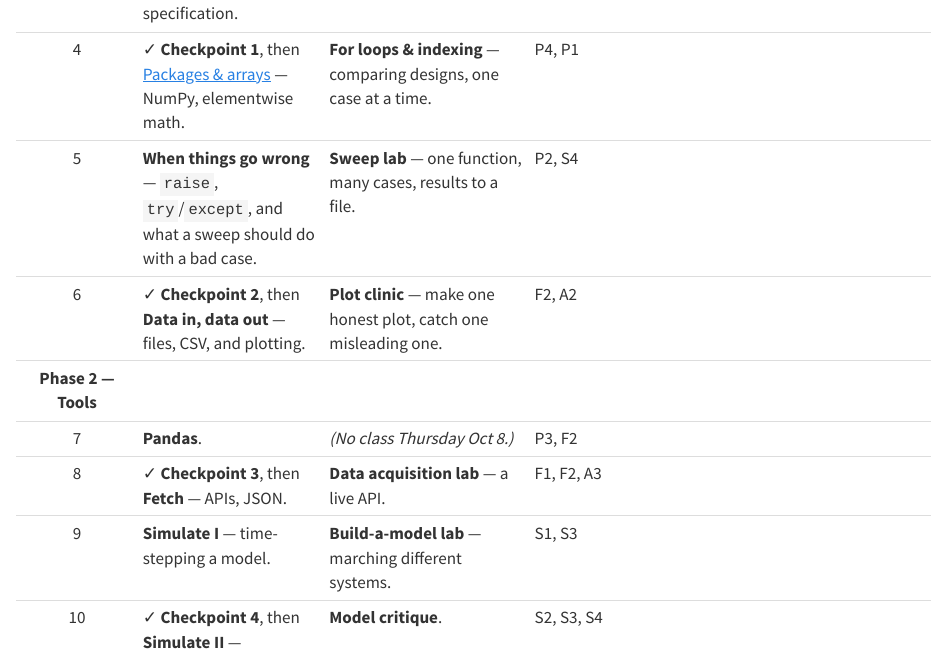
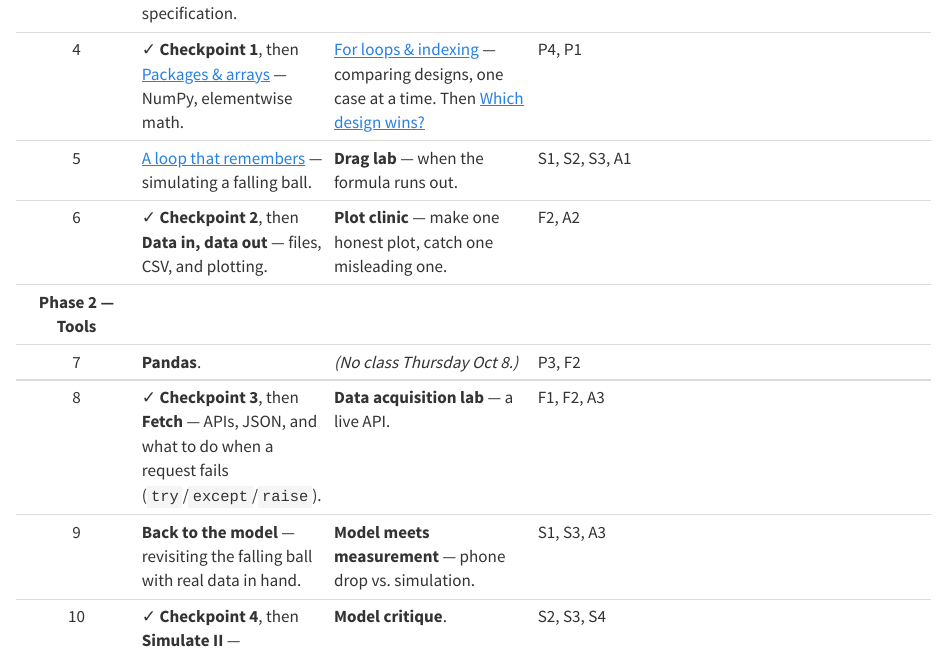
Before and after one commit to jeremy-koch/MCEN1030, a Quarto document (info/schedule.qmd): the page in a window 1100 px wide, from 920 px down. Rendered offline with R 4.5, knitr and Pandoc in place of Quarto, with nearby package versions; drawn as R Markdown's standard HTML page in place of the format the file asks for.

Commit message:
clean up schedule

```diff
--- a/info/schedule.qmd
+++ b/info/schedule.qmd
@@ -33,13 +33,13 @@ Tentative schedule:
 | 2 | [First contact with coding](../lessons/02a-first-contact.qmd) — Colab, variables, predict-then-run, errors as data. | [Reading code & conditionals](../lessons/02b-reading-code.qmd) — tracing, annotation, `if`/`elif`/`else`. | P4, A1 |
 | **Phase 1 — Vocabulary** | | | |
 | 3 | [Functions](../lessons/03-functions.qmd) — inputs, outputs, and the docstring as a specification. | [Wind farm design](../activities/w03-function-forge.qmd). | P1, A4 |
-| 4 | ✓ **Checkpoint 1**, then [Packages & arrays](../lessons/04a-arrays.qmd) — NumPy, elementwise math. | **For loops & indexing** — comparing designs, one case at a time. | P4, P1 |
-| 5 | **When things go wrong** — `raise`, `try`/`except`, and what a sweep should do with a bad case. | **Sweep lab** — one function, many cases, results to a file. | P2, S4 |
+| 4 | ✓ **Checkpoint 1**, then [Packages & arrays](../lessons/04a-arrays.qmd) — NumPy, elementwise math. | [For loops & indexing](../lessons/04b-for-loops.qmd) — comparing designs, one case at a time. Then [Which design wins?](../activities/w04-design-sweep.qmd) | P4, P1 |
+| 5 | [A loop that remembers](../lessons/05a-simulate.qmd) — simulating a falling ball. | **Drag lab** — when the formula runs out. | S1, S2, S3, A1 |
 | 6 | ✓ **Checkpoint 2**, then **Data in, data out** — files, CSV, and plotting. | **Plot clinic** — make one honest plot, catch one misleading one. | F2, A2 |
 | **Phase 2 — Tools** | | | |
 | 7 | **Pandas**. | *(No class Thursday Oct 8.)* | P3, F2 |
-| 8 | ✓ **Checkpoint 3**, then **Fetch** — APIs, JSON. | **Data acquisition lab** — a live API. | F1, F2, A3 |
-| 9 | **Simulate I** — time-stepping a model. | **Build-a-model lab** — marching different systems. | S1, S3 |
+| 8 | ✓ **Checkpoint 3**, then **Fetch** — APIs, JSON, and what to do when a request fails (`try`/`except`/`raise`). | **Data acquisition lab** — a live API. | F1, F2, A3 |
+| 9 | **Back to the model** — revisiting the falling ball with real data in hand. | **Model meets measurement** — phone drop vs. simulation. | S1, S3, A3 |
 | 10 | ✓ **Checkpoint 4**, then **Simulate II** — assumptions, trust, and what-ifs. | **Model critique**. | S2, S3, S4 |
 | **Phase 3 — Integration** | | | |
 | 11 | **Your second language** — MATLAB, translation, and choosing tools. | **Project launch**. | P4, A4 |
```
Also changed, not shown: activities/w04-design-sweep.qmd (+2 -2 lines).
